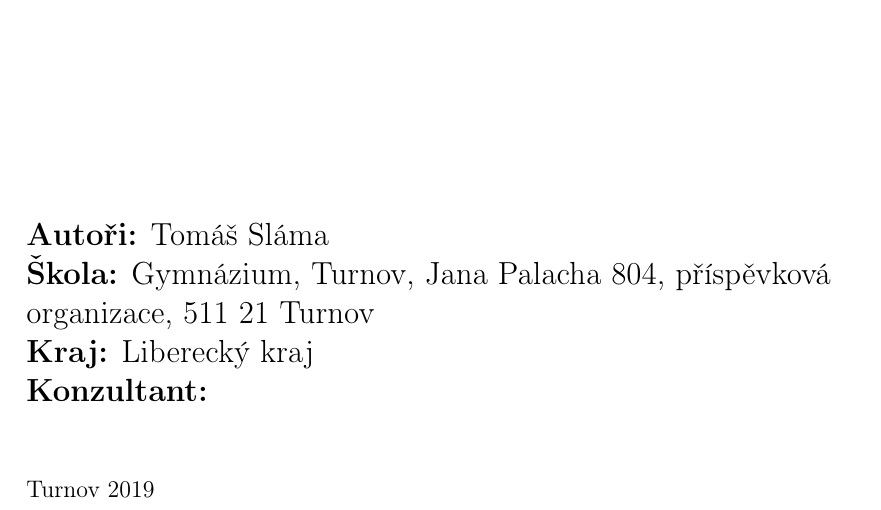
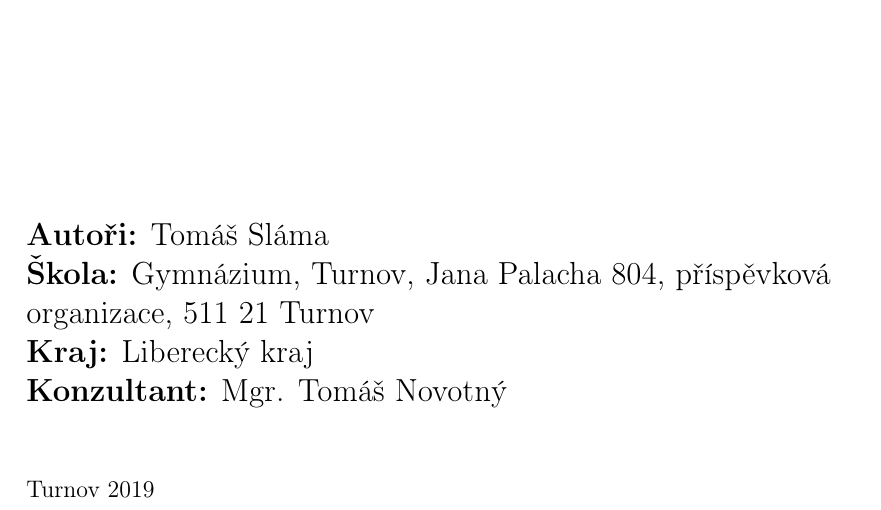
Before and after one commit to xiaoxiae/soc-paper-2019, a LaTeX document (soc.tex): part of page 2 of 6, cut so that both start at the same text. Compiled offline with pdfLaTeX.

Commit message:
add consultant

```diff
--- a/soc.tex
+++ b/soc.tex
@@ -73,7 +73,7 @@
   \textbf{Autoři:} Tomáš Sláma\\
   \textbf{Škola:} Gymnázium, Turnov, Jana Palacha 804, příspěvková \\ organizace, 511 21 Turnov \\
   \textbf{Kraj:} Liberecký kraj \\
-  \textbf{Konzultant:}
+  \textbf{Konzultant:} Mgr. Tomáš Novotný
 
   \vspace{\baselineskip}
 
```
